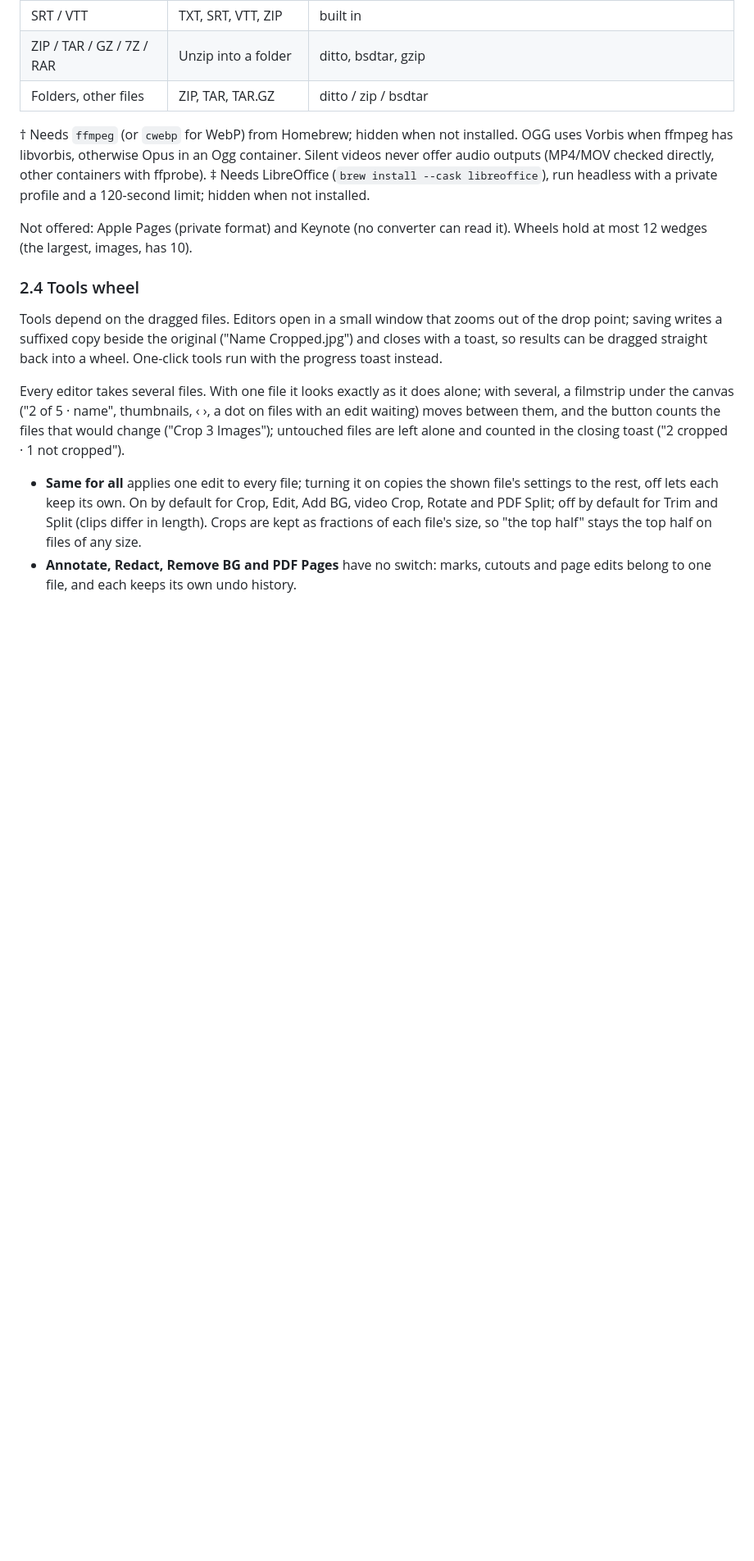
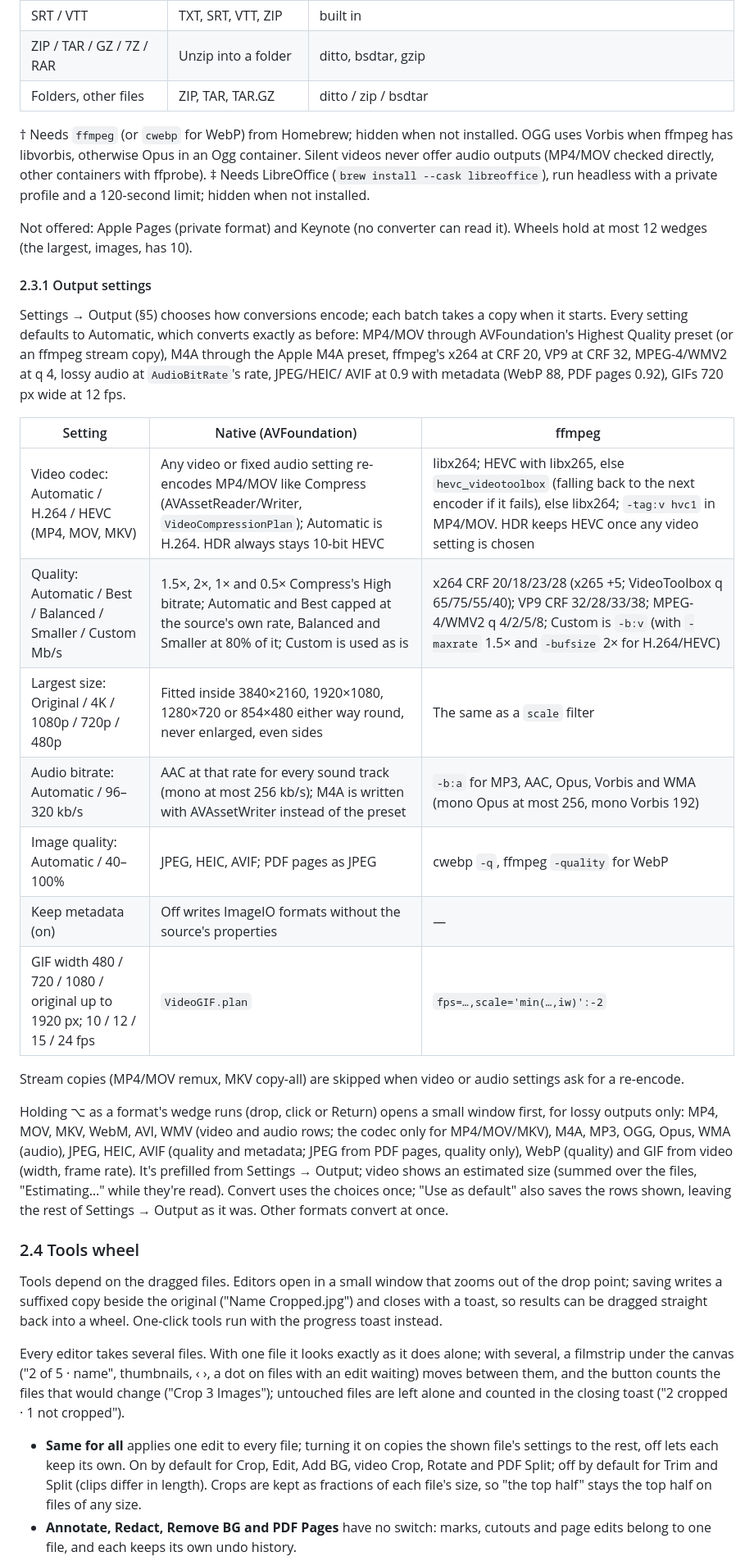
Before and after one commit to Manan-Santoki/OpenShelf, a Markdown page: docs/SPEC.md, the part around one of its changes. Shown at 82% size. GitHub-like rendering; blank space fills up the shorter version.

```diff
--- a/docs/SPEC.md
+++ b/docs/SPEC.md
@@ -103,6 +106,38 @@ private profile and a 120-second limit; hidden when not installed.
 
 Not offered: Apple Pages (private format) and Keynote (no converter can read it).
 Wheels hold at most 12 wedges (the largest, images, has 10).
+
+#### 2.3.1 Output settings
+
+Settings → Output (§5) chooses how conversions encode; each batch takes a copy
+when it starts. Every setting defaults to Automatic, which converts exactly as
+before: MP4/MOV through AVFoundation's Highest Quality preset (or an ffmpeg
+stream copy), M4A through the Apple M4A preset, ffmpeg's x264 at CRF 20, VP9 at
+CRF 32, MPEG-4/WMV2 at q 4, lossy audio at `AudioBitRate`'s rate, JPEG/HEIC/
+AVIF at 0.9 with metadata (WebP 88, PDF pages 0.92), GIFs 720 px wide at 12 fps.
+
+| Setting | Native (AVFoundation) | ffmpeg |
+|---|---|---|
+| Video codec: Automatic / H.264 / HEVC (MP4, MOV, MKV) | Any video or fixed audio setting re-encodes MP4/MOV like Compress (AVAssetReader/Writer, `VideoCompressionPlan`); Automatic is H.264. HDR always stays 10-bit HEVC | libx264; HEVC with libx265, else `hevc_videotoolbox` (falling back to the next encoder if it fails), else libx264; `-tag:v hvc1` in MP4/MOV. HDR keeps HEVC once any video setting is chosen |
+| Quality: Automatic / Best / Balanced / Smaller / Custom Mb/s | 1.5×, 2×, 1× and 0.5× Compress's High bitrate; Automatic and Best capped at the source's own rate, Balanced and Smaller at 80% of it; Custom is used as is | x264 CRF 20/18/23/28 (x265 +5; VideoToolbox q 65/75/55/40); VP9 CRF 32/28/33/38; MPEG-4/WMV2 q 4/2/5/8; Custom is `-b:v` (with `-maxrate` 1.5× and `-bufsize` 2× for H.264/HEVC) |
+| Largest size: Original / 4K / 1080p / 720p / 480p | Fitted inside 3840×2160, 1920×1080, 1280×720 or 854×480 either way round, never enlarged, even sides | The same as a `scale` filter |
+| Audio bitrate: Automatic / 96–320 kb/s | AAC at that rate for every sound track (mono at most 256 kb/s); M4A is written with AVAssetWriter instead of the preset | `-b:a` for MP3, AAC, Opus, Vorbis and WMA (mono Opus at most 256, mono Vorbis 192) |
+| Image quality: Automatic / 40–100% | JPEG, HEIC, AVIF; PDF pages as JPEG | cwebp `-q`, ffmpeg `-quality` for WebP |
+| Keep metadata (on) | Off writes ImageIO formats without the source's properties | — |
+| GIF width 480 / 720 / 1080 / original up to 1920 px; 10 / 12 / 15 / 24 fps | `VideoGIF.plan` | `fps=…,scale='min(…,iw)':-2` |
+
+Stream copies (MP4/MOV remux, MKV copy-all) are skipped when video or audio
+settings ask for a re-encode.
+
+Holding ⌥ as a format's wedge runs (drop, click or Return) opens a small window
+first, for lossy outputs only: MP4, MOV, MKV, WebM, AVI, WMV (video and audio
+rows; the codec only for MP4/MOV/MKV), M4A, MP3, OGG, Opus, WMA (audio), JPEG,
+HEIC, AVIF (quality and metadata; JPEG from PDF pages, quality only), WebP
+(quality) and GIF from video (width, frame rate). It's prefilled from Settings
+→ Output; video shows an estimated size (summed over the files, "Estimating…"
+while they're read). Convert uses the choices once; "Use as default" also
+saves the rows shown, leaving the rest of Settings → Output as it was. Other
+formats convert at once.
 
 ### 2.4 Tools wheel
 
```
Also changed, not shown: other parts of docs/SPEC.md (+10 -3 lines), README.md (+30 -1 lines).
